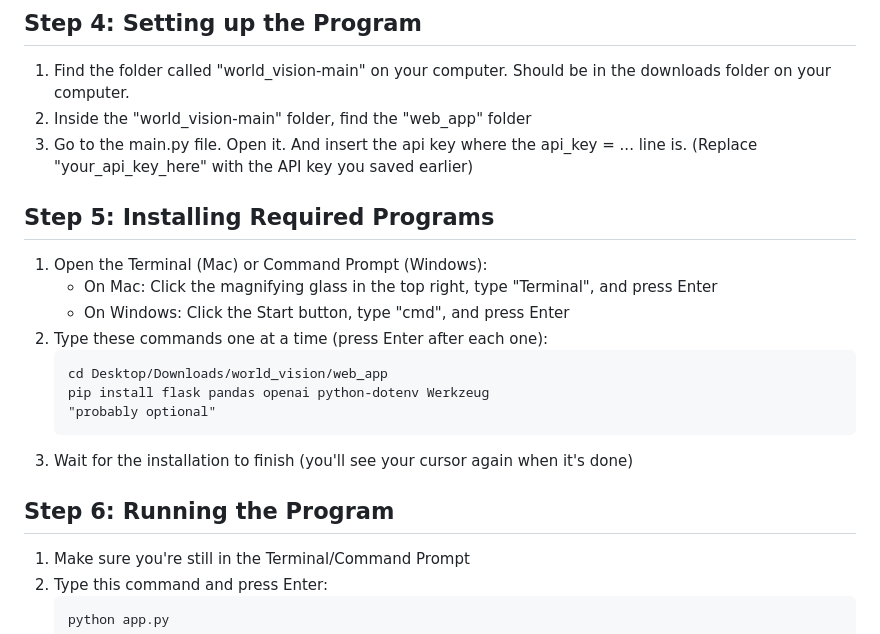
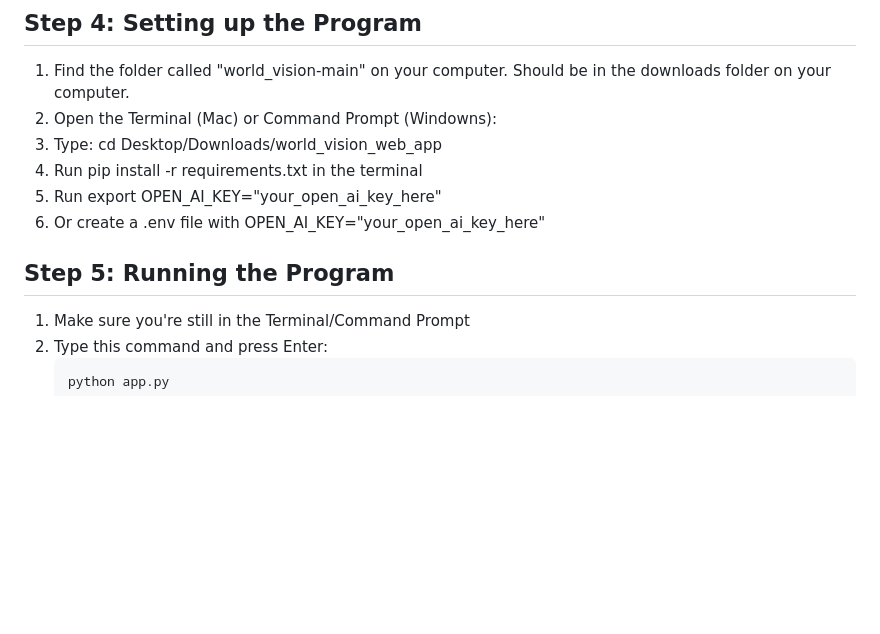
Before and after one commit to Danhdere/world_vision, a Markdown page: README.md, the part around the change. Drawn GitHub-style; blank space fills up the shorter version.

````diff
--- a/README.md
+++ b/README.md
@@ -92,23 +92,13 @@ Optimize your code: Batch requests or shorten prompts to save tokens.
 
 ## Step 4: Setting up the Program
 1. Find the folder called "world_vision-main" on your computer. Should be in the downloads folder on your computer.
-2. Inside the "world_vision-main" folder, find the "web_app" folder
-3. Go to the main.py file. Open it. And insert the api key where the api_key = ... line is.
-   (Replace "your_api_key_here" with the API key you saved earlier)
+2. Open the Terminal (Mac) or Command Prompt (Windowns):
+3. Type: cd Desktop/Downloads/world_vision_web_app
+4. Run pip install -r requirements.txt in the terminal
+5. Run export OPEN_AI_KEY="your_open_ai_key_here"
+6. Or create a .env file with OPEN_AI_KEY="your_open_ai_key_here"
 
-## Step 5: Installing Required Programs
-1. Open the Terminal (Mac) or Command Prompt (Windows):
-   - On Mac: Click the magnifying glass in the top right, type "Terminal", and press Enter
-   - On Windows: Click the Start button, type "cmd", and press Enter
-2. Type these commands one at a time (press Enter after each one):
-   ```
-   cd Desktop/Downloads/world_vision/web_app
-   pip install flask pandas openai python-dotenv Werkzeug
-   "probably optional"
-   ```
-3. Wait for the installation to finish (you'll see your cursor again when it's done)
-
-## Step 6: Running the Program
+## Step 5: Running the Program
 1. Make sure you're still in the Terminal/Command Prompt
 2. Type this command and press Enter:
    ```
````
